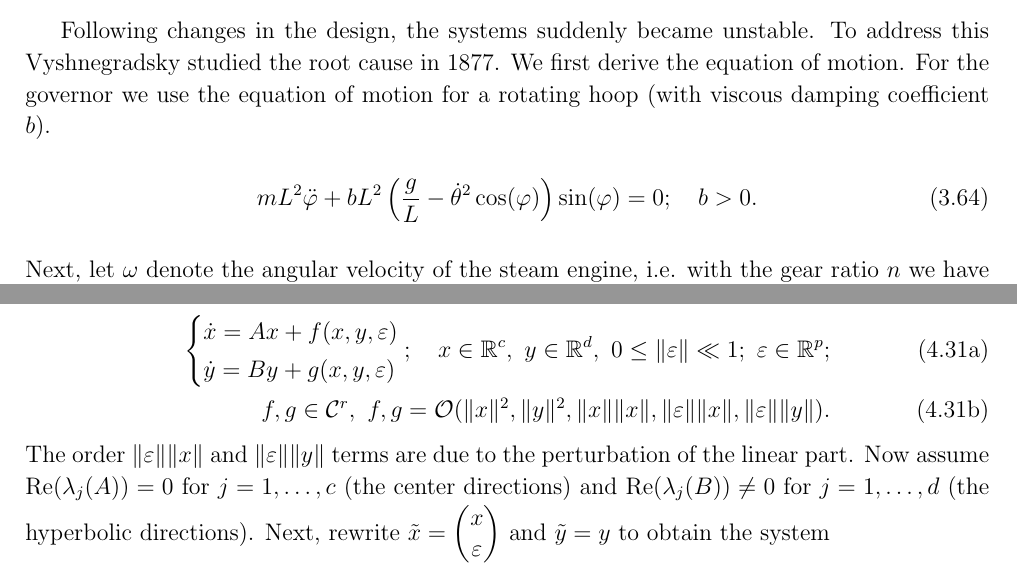
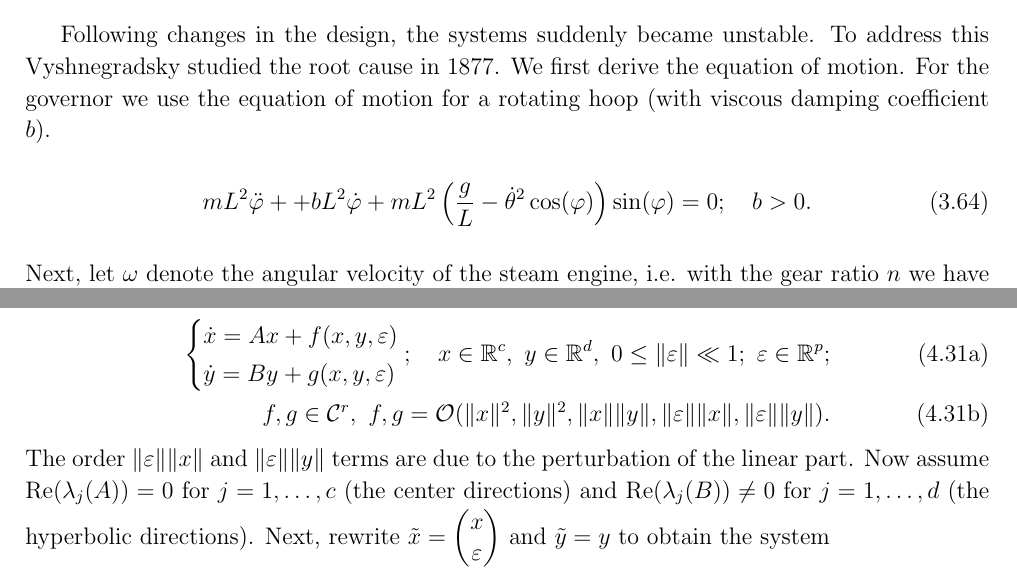
Before and after one commit to TrevorWinstral/NLD_script, a LaTeX thesis (main.tex, which reads chap2.tex, chap3.tex): two parts of pages 52 and 72 of 200, joined at a grey line, cut so that both start at the same text. Compiled offline with pdfLaTeX.

Commit message:
Daniel corrections

```diff
--- a/chap2.tex
+++ b/chap2.tex
@@ -705,7 +705,7 @@ The two masses (of mass $\frac{m}{2}$) rotate counter clockwise, and their posit
 
 Following changes in the design, the systems suddenly became unstable. To address this Vyshnegradsky studied the root cause in 1877. We first derive the equation of motion. For the governor we use the equation of motion for a rotating hoop (with viscous damping coefficient $b$).
 \begin{align}
-	mL^2 \ddot{\varphi} + bL^2\left( \frac{g}{L} - \dot{\theta}^2 \cos(\varphi) \right) \sin(\varphi) = 0;\quad b>0.
+	mL^2 \ddot{\varphi} + +bL^2 \dot{\varphi} +mL^2\left( \frac{g}{L} - \dot{\theta}^2 \cos(\varphi) \right) \sin(\varphi) = 0;\quad b>0.
 \end{align}
 Next, let $\omega $ denote the angular velocity of the steam engine, i.e. with the gear ratio $n$ we have $\dot{\theta} = n \omega$. Then we find
 \begin{align}
--- a/chap3.tex
+++ b/chap3.tex
@@ -303,7 +303,7 @@ We begin with the setup
 		\dot{y} = By + g(x,y,\varepsilon)
 	\end{dcases}
 ;\quad x \in \mathbb{R}^{c},\ y \in \mathbb{R}^{d},\ 0\leq \|\varepsilon\| \ll 1;\ \varepsilon\in \mathbb{R}^{p};\\
-f,g \in \mathcal{C}^{r},\ f,g=\mathcal{O}(\|x\|^2, \|y\|^2, \|x\|\|x\|, {\|\varepsilon\| \|x\|, \|\varepsilon\| \|y\|} ).
+f,g \in \mathcal{C}^{r},\ f,g=\mathcal{O}(\|x\|^2, \|y\|^2, \|x\|\|y\|, {\|\varepsilon\| \|x\|, \|\varepsilon\| \|y\|} ).
 \end{align}\end{subequations}
 The order $\|\varepsilon\| \|x\|$ and $\|\varepsilon\| \|y\|$ terms are due to the perturbation of the linear part. Now assume $ \textrm{Re} (\lambda _j(A))=0$ for $j=1,\ldots,c$ (the center directions) and $ \textrm{Re} (\lambda _j(B)) \neq0  $ for $j=1,\ldots,d $ (the hyperbolic directions). Next, rewrite $\tilde{x}=
 \begin{pmatrix}
```
Also changed, not shown: chap2.tex (2 more changed lines), chap3.tex (4 more changed lines).
